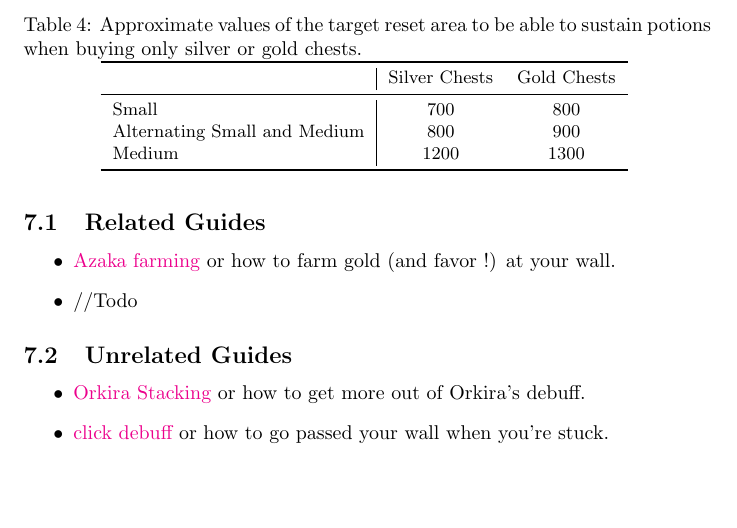
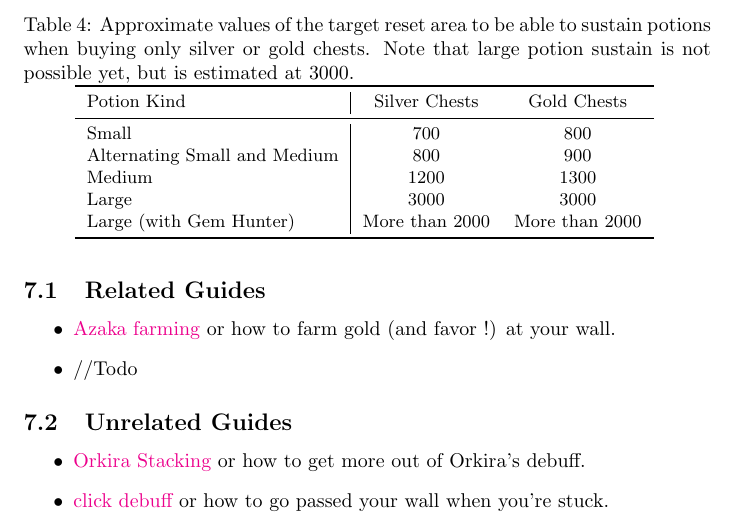
Before and after one commit to hogoww/ModronFarmingGuide, a LaTeX document (modronFarmingGuide.tex): part of page 23 of 25, cut so that both start at the same text, the shorter picture padded with empty space. Compiled offline with pdfLaTeX.

Commit message:
add large sustain

```diff
--- a/modronFarmingGuide.tex
+++ b/modronFarmingGuide.tex
@@ -1111,17 +1111,19 @@ Table~\ref{tbl:potionSustain} recaps what the target areas should be to be able
 \begin{table}[ht!]
 \centering
 \caption{Approximate values of the target reset area to be able to sustain potions when buying only silver or gold chests.
+Note that large potion sustain is not possible yet, but is estimated at 3000.
 }
 \label{tbl:potionSustain}
 \begin{small}
 \begin{tabular}{ l | c c }
 \toprule
- & Silver Chests & Gold Chests \\
+Potion Kind & Silver Chests & Gold Chests \\
 \midrule
 Small                          & 700 & 800 \\
 Alternating Small and Medium   & 800 & 900 \\
 Medium                         & 1200 & 1300 \\
-
+Large						   & 3000 & 3000 \\
+Large (with Gem Hunter)		   & More than 2000 & More than 2000 \\
 \bottomrule
 \end{tabular}
 \end{small}
```
Also changed, not shown: modronFarmingGuide.pdf.
